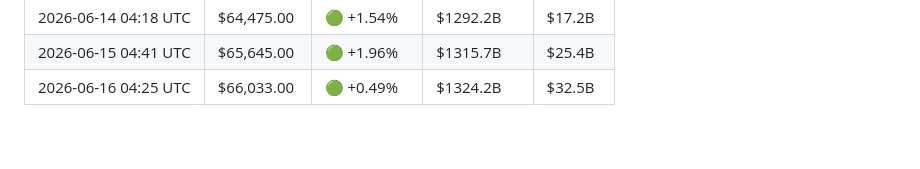
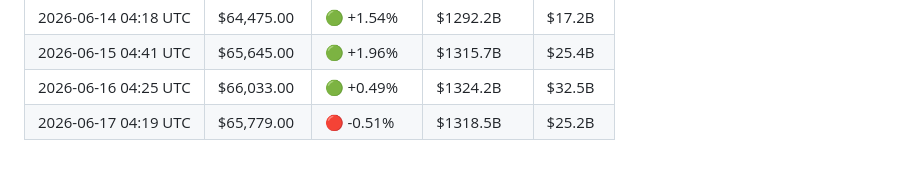
Before and after one commit to YTxFSGAMERz/Random-Walk-Hypothesis, a Markdown page: market_log.md, the part around the change. GitHub-like rendering.

Commit message:
📊 Daily BTC update — 2026-06-17

```diff
--- a/market_log.md
+++ b/market_log.md
@@ -65,3 +65,4 @@
 | 2026-06-14 04:18 UTC | $64,475.00 | 🟢 +1.54% | $1292.2B | $17.2B |
 | 2026-06-15 04:41 UTC | $65,645.00 | 🟢 +1.96% | $1315.7B | $25.4B |
 | 2026-06-16 04:25 UTC | $66,033.00 | 🟢 +0.49% | $1324.2B | $32.5B |
+| 2026-06-17 04:19 UTC | $65,779.00 | 🔴 -0.51% | $1318.5B | $25.2B |
```
